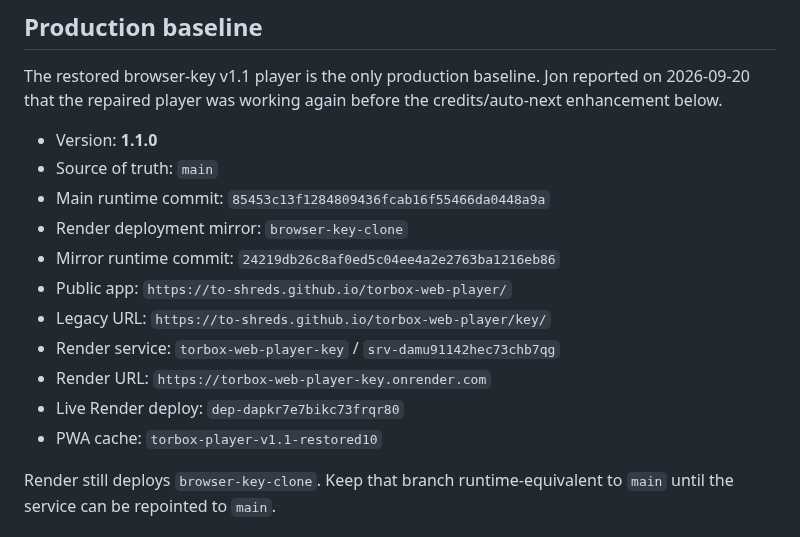
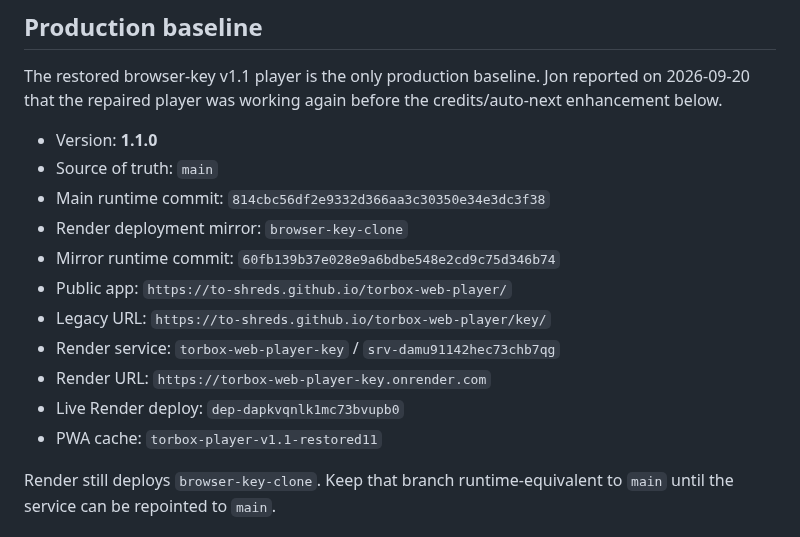
Before and after one commit to to-shreds/torbox-web-player, a Markdown page: HANDOFF.md, the part around one of its changes. Rendered like a GitHub page.

```diff
--- a/HANDOFF.md
+++ b/HANDOFF.md
@@ -8,15 +8,15 @@ The restored browser-key v1.1 player is the only production baseline. Jon report
 
 - Version: **1.1.0**
 - Source of truth: `main`
-- Main runtime commit: `85453c13f1284809436fcab16f55466da0448a9a`
+- Main runtime commit: `814cbc56df2e9332d366aa3c30350e34e3dc3f38`
 - Render deployment mirror: `browser-key-clone`
-- Mirror runtime commit: `24219db26c8af0ed5c04ee4a2e2763ba1216eb86`
+- Mirror runtime commit: `60fb139b37e028e9a6bdbe548e2cd9c75d346b74`
 - Public app: `https://to-shreds.github.io/torbox-web-player/`
 - Legacy URL: `https://to-shreds.github.io/torbox-web-player/key/`
 - Render service: `torbox-web-player-key` / `srv-damu91142hec73chb7qg`
 - Render URL: `https://torbox-web-player-key.onrender.com`
-- Live Render deploy: `dep-dapkr7e7bikc73frqr80`
-- PWA cache: `torbox-player-v1.1-restored10`
+- Live Render deploy: `dep-dapkvqnlk1mc73bvupb0`
+- PWA cache: `torbox-player-v1.1-restored11`
 
 Render still deploys `browser-key-clone`. Keep that branch runtime-equivalent to `main` until the service can be repointed to `main`.
 
```
Also changed, not shown: other parts of HANDOFF.md (+25 -6 lines).
